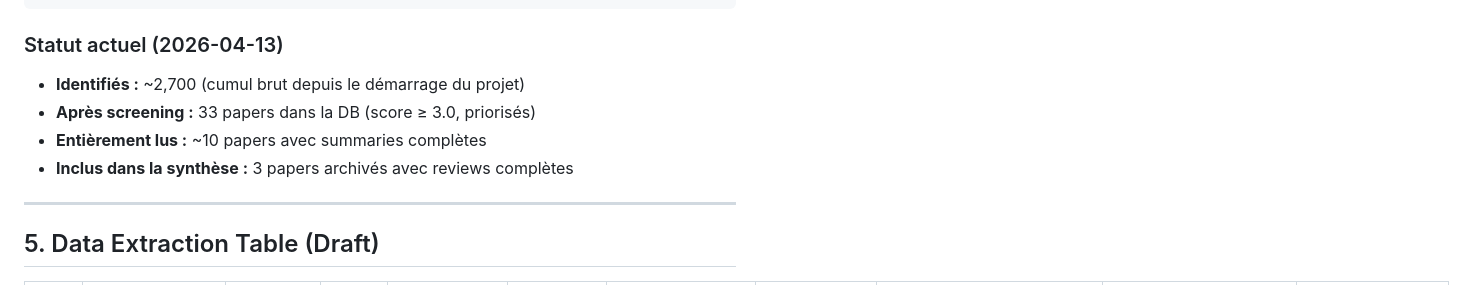
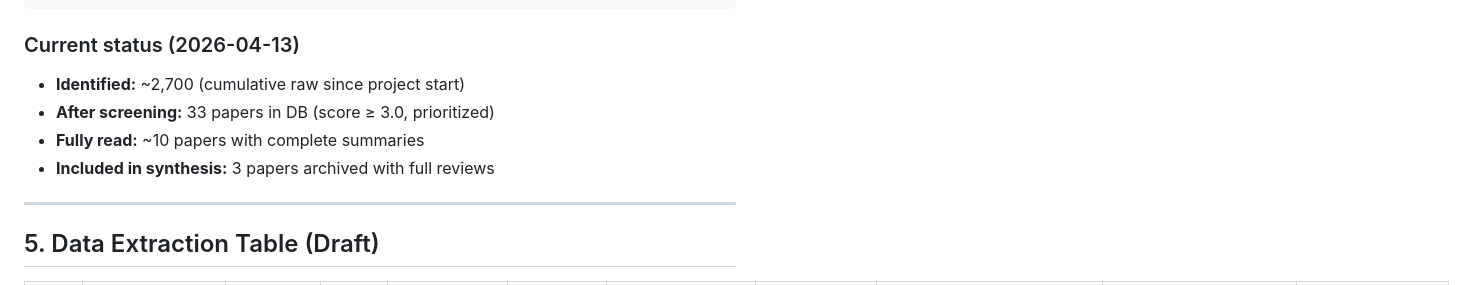
Before and after one commit to Arkoys/ai-health-lit-review, a Markdown page: outputs/reviews/MIDTERM_PRESENTATION_2026-04-13.md, the part around one of its changes. Rendered like a GitHub page.

````diff
--- a/outputs/reviews/MIDTERM_PRESENTATION_2026-04-13.md
+++ b/outputs/reviews/MIDTERM_PRESENTATION_2026-04-13.md
@@ -128,11 +128,11 @@
 └─────────────────────────────────────────────────────────────┘
 ```
 
-### Statut actuel (2026-04-13)
-- **Identifiés :** ~2,700 (cumul brut depuis le démarrage du projet)
-- **Après screening :** 33 papers dans la DB (score ≥ 3.0, priorisés)
-- **Entièrement lus :** ~10 papers avec summaries complètes
-- **Inclus dans la synthèse :** 3 papers archivés avec reviews complètes
+### Current status (2026-04-13)
+- **Identified:** ~2,700 (cumulative raw since project start)
+- **After screening:** 33 papers in DB (score ≥ 3.0, prioritized)
+- **Fully read:** ~10 papers with complete summaries
+- **Included in synthesis:** 3 papers archived with full reviews
 
 ---
 
````
Also changed, not shown: other parts of outputs/reviews/MIDTERM_PRESENTATION_2026-04-13.md (+78 -78 lines).
